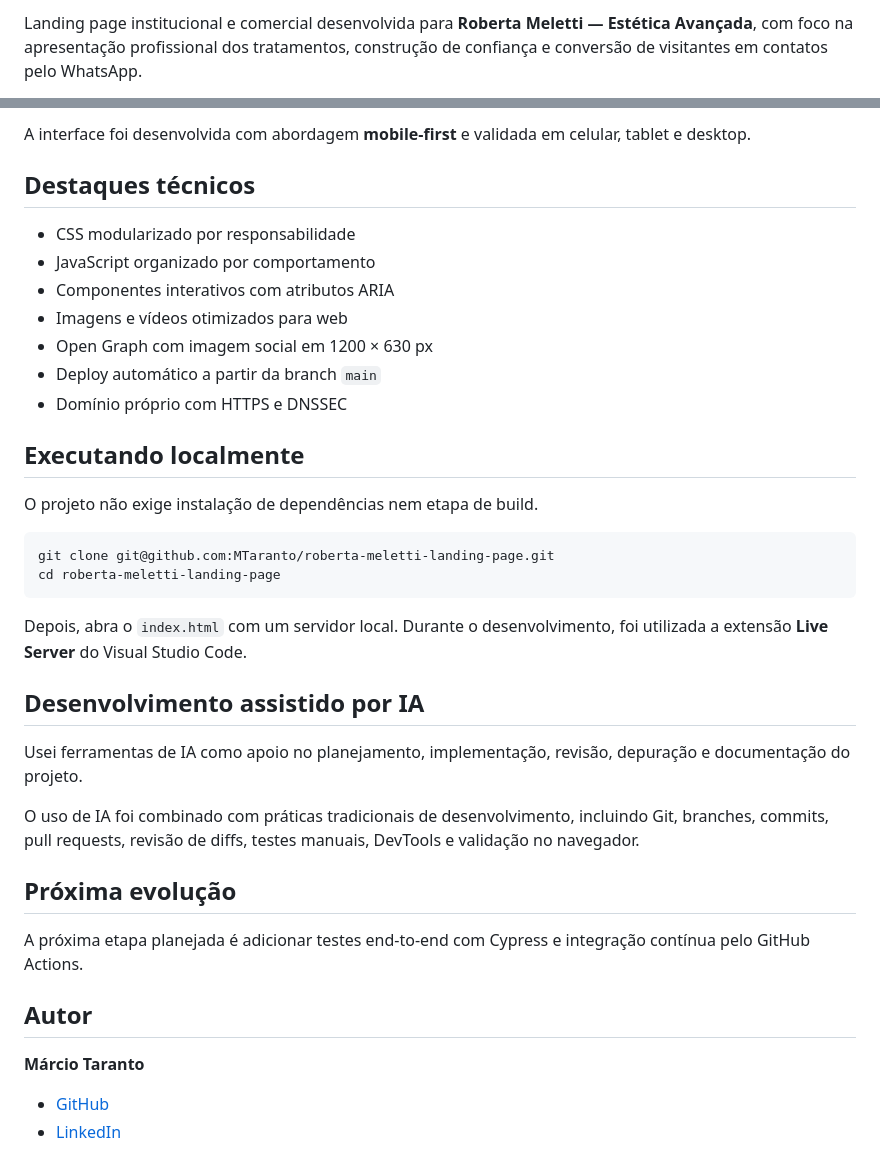
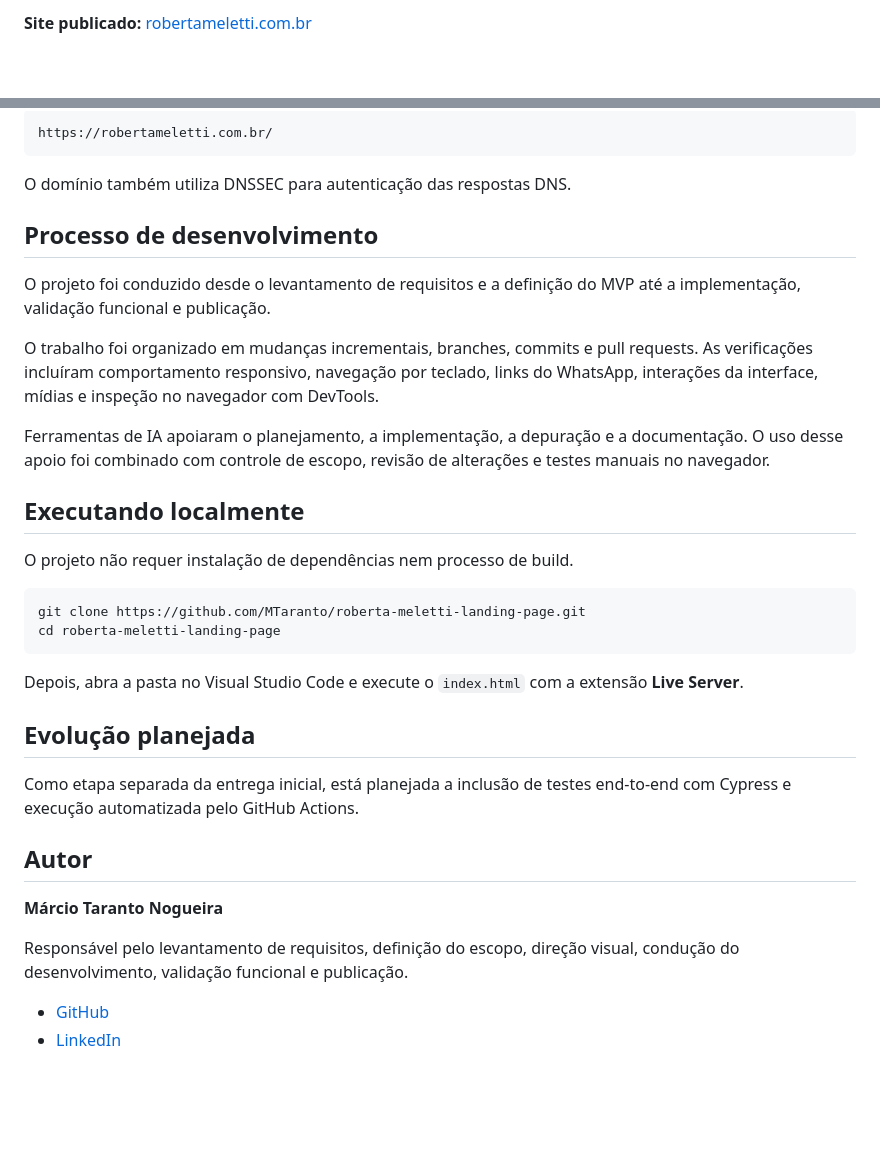
Before and after one commit to MTaranto/roberta-meletti-landing-page, a Markdown page: README.md, 2 parts joined by grey strips. GitHub-like rendering; blank space fills up the shorter version.

Commit message:
docs: refine README presentation

````diff
--- a/README.md
+++ b/README.md
@@ -4,3 +4,3 @@
 
-Landing page institucional e comercial desenvolvida para **Roberta Meletti — Estética Avançada**, com foco na apresentação profissional dos tratamentos, construção de confiança e conversão de visitantes em contatos pelo WhatsApp.
+**Site publicado:** [robertameletti.com.br](https://robertameletti.com.br/)
 
@@ -42,40 +48,38 @@ A página reúne tratamentos, credenciais, registros de procedimentos, resultado
 
-A interface foi desenvolvida com abordagem **mobile-first** e validada em celular, tablet e desktop.
+```text
+https://robertameletti.com.br/
+```
 
-## Destaques técnicos
+O domínio também utiliza DNSSEC para autenticação das respostas DNS.
 
-- CSS modularizado por responsabilidade
-- JavaScript organizado por comportamento
-- Componentes interativos com atributos ARIA
-- Imagens e vídeos otimizados para web
-- Open Graph com imagem social em 1200 × 630 px
-- Deploy automático a partir da branch `main`
-- Domínio próprio com HTTPS e DNSSEC
+## Processo de desenvolvimento
+
+O projeto foi conduzido desde o levantamento de requisitos e a definição do MVP até a implementação, validação funcional e publicação.
+
+O trabalho foi organizado em mudanças incrementais, branches, commits e pull requests. As verificações incluíram comportamento responsivo, navegação por teclado, links do WhatsApp, interações da interface, mídias e inspeção no navegador com DevTools.
+
+Ferramentas de IA apoiaram o planejamento, a implementação, a depuração e a documentação. O uso desse apoio foi combinado com controle de escopo, revisão de alterações e testes manuais no navegador.
 
 ## Executando localmente
 
-O projeto não exige instalação de dependências nem etapa de build.
+O projeto não requer instalação de dependências nem processo de build.
 
 ```bash
-git clone git@github.com:MTaranto/roberta-meletti-landing-page.git
+git clone https://github.com/MTaranto/roberta-meletti-landing-page.git
 cd roberta-meletti-landing-page
 ```
 
-Depois, abra o `index.html` com um servidor local. Durante o desenvolvimento, foi utilizada a extensão **Live Server** do Visual Studio Code.
+Depois, abra a pasta no Visual Studio Code e execute o `index.html` com a extensão **Live Server**.
 
-## Desenvolvimento assistido por IA
+## Evolução planejada
 
-Usei ferramentas de IA como apoio no planejamento, implementação, revisão, depuração e documentação do projeto.
-
-O uso de IA foi combinado com práticas tradicionais de desenvolvimento, incluindo Git, branches, commits, pull requests, revisão de diffs, testes manuais, DevTools e validação no navegador.
-
-## Próxima evolução
-
-A próxima etapa planejada é adicionar testes end-to-end com Cypress e integração contínua pelo GitHub Actions.
+Como etapa separada da entrega inicial, está planejada a inclusão de testes end-to-end com Cypress e execução automatizada pelo GitHub Actions.
 
 ## Autor
 
-**Márcio Taranto**
+**Márcio Taranto Nogueira**
+
+Responsável pelo levantamento de requisitos, definição do escopo, direção visual, condução do desenvolvimento, validação funcional e publicação.
 
 - [GitHub](https://github.com/MTaranto)
 - [LinkedIn](https://www.linkedin.com/in/mtaranto/)
````
Also changed, not shown: other parts of README.md (+24 -18 lines).
